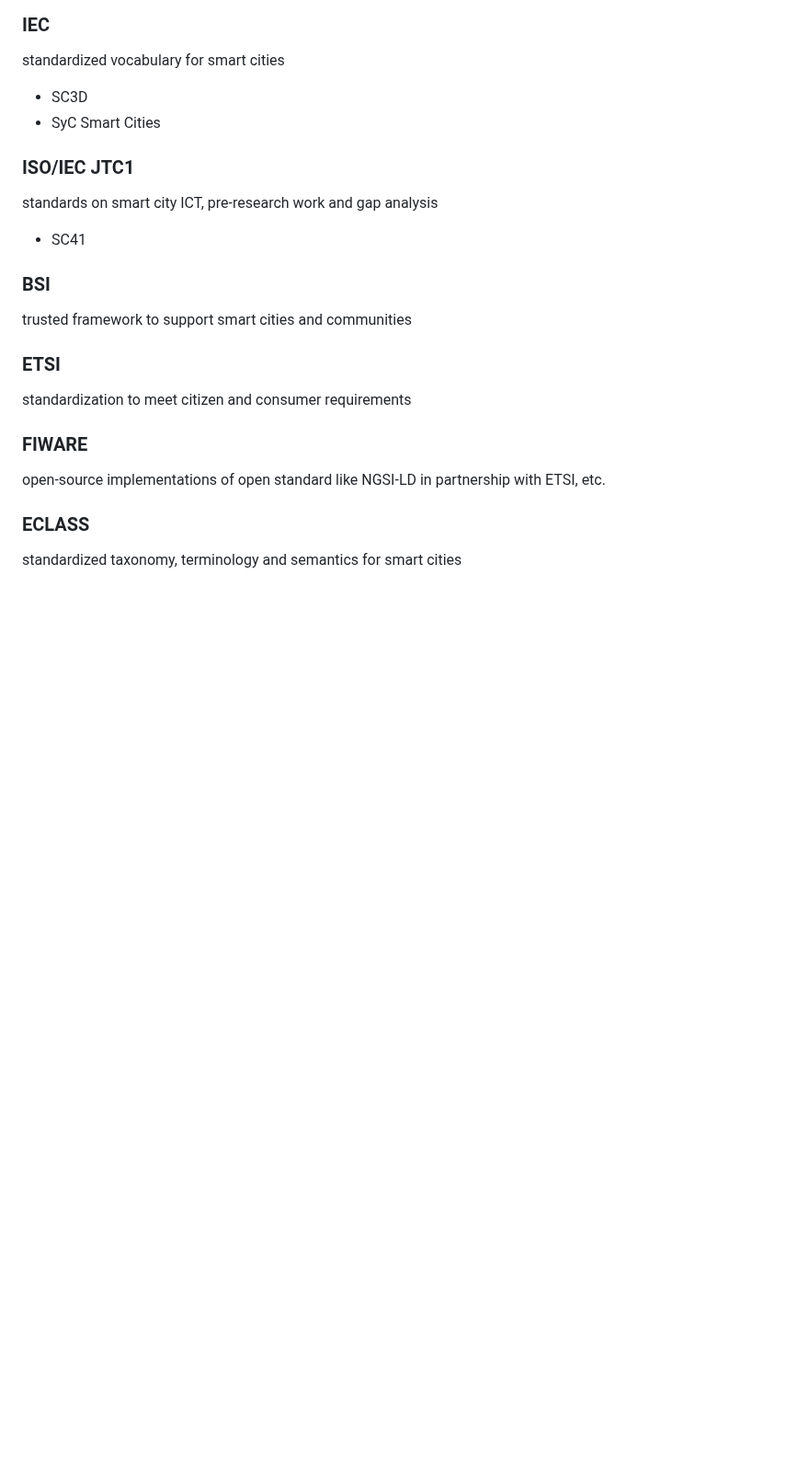
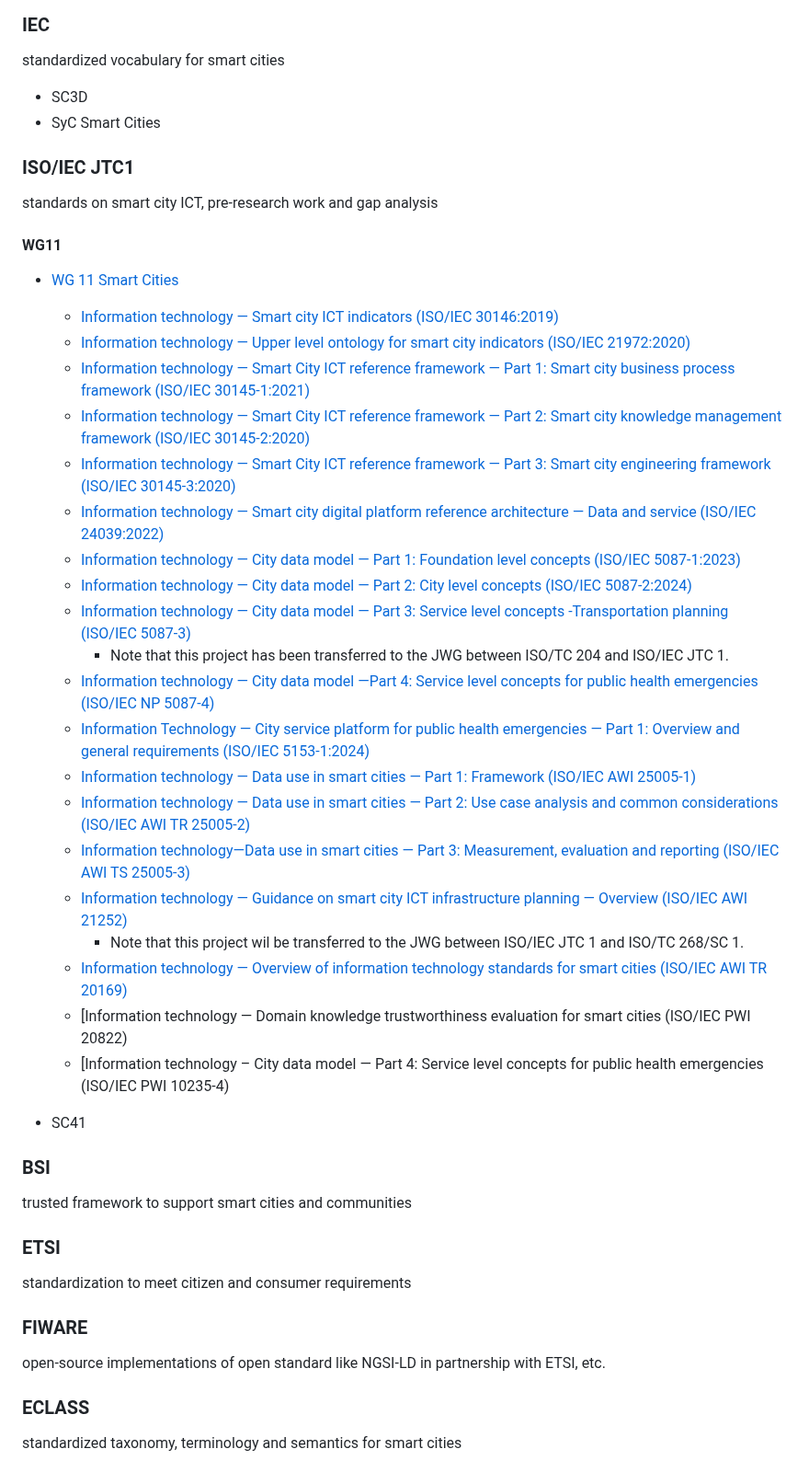
Before and after one commit to w3c/smart-cities, a Markdown page: resources.md, the part around the change. Shown at 92% size. Rendered like a GitHub page; blank space fills up the shorter version.

```diff
--- a/resources.md
+++ b/resources.md
@@ -98,6 +98,29 @@ standardized vocabulary for smart cities
 ### ISO/IEC JTC1
 standards on smart city ICT, pre-research work and gap analysis
 
+#### WG11
+* [WG 11 Smart Cities](https://jtc1info.org/sd-2-history/jtc1-working-groups/wg-11/)
+  * [Information technology — Smart city ICT indicators (ISO/IEC 30146:2019)](https://www.iso.org/standard/70302.html)
+  * [Information technology — Upper level ontology for smart city indicators (ISO/IEC 21972:2020)](https://www.iso.org/standard/72325.html)
+  *	[Information technology — Smart City ICT reference framework — Part 1: Smart city business process framework (ISO/IEC 30145-1:2021)](https://www.iso.org/standard/76371.html)
+  *	[Information technology — Smart City ICT reference framework — Part 2: Smart city knowledge management framework (ISO/IEC 30145-2:2020)](https://www.iso.org/standard/76372.html)
+  * [Information technology — Smart City ICT reference framework — Part 3: Smart city engineering framework (ISO/IEC 30145-3:2020)](https://www.iso.org/standard/76373.html)
+  *	[Information technology — Smart city digital platform reference architecture — Data and service (ISO/IEC 24039:2022)](https://www.iso.org/standard/77621.html)
+  *	[Information technology — City data model — Part 1: Foundation level concepts (ISO/IEC 5087-1:2023)](https://www.iso.org/standard/80718.html)
+  *	[Information technology — City data model — Part 2: City level concepts (ISO/IEC 5087-2:2024)](https://www.iso.org/standard/80742.html)
+  *	[Information technology — City data model — Part 3: Service level concepts -Transportation planning (ISO/IEC 5087-3)](https://www.iso.org/standard/87441.html)
+    * Note that this project has been transferred to the JWG between ISO/TC 204 and ISO/IEC JTC 1.
+  *	[Information technology — City data model —Part 4: Service level concepts for public health emergencies (ISO/IEC NP 5087-4)](https://www.iso.org/standard/89870.html)
+  *	[Information Technology — City service platform for public health emergencies — Part 1: Overview and general requirements (ISO/IEC 5153-1:2024)](https://www.iso.org/standard/80929.html)
+  *	[Information technology — Data use in smart cities — Part 1: Framework (ISO/IEC AWI 25005-1)](https://www.iso.org/standard/88765.html)
+  *	[Information technology — Data use in smart cities — Part 2: Use case analysis and common considerations (ISO/IEC AWI TR 25005-2)](https://www.iso.org/standard/86195.html)
+  *	[Information technology—Data use in smart cities — Part 3: Measurement, evaluation and reporting (ISO/IEC AWI TS 25005-3)](https://www.iso.org/standard/88852.html)
+  *	[Information technology — Guidance on smart city ICT infrastructure planning — Overview (ISO/IEC AWI 21252)](https://www.iso.org/standard/88764.html)
+    * Note that this project wil be transferred to the JWG between ISO/IEC JTC 1 and ISO/TC 268/SC 1.
+  *	[Information technology — Overview of information technology standards for smart cities (ISO/IEC AWI TR 20169)](https://www.iso.org/standard/86118.html)
+  *	[Information technology — Domain knowledge trustworthiness evaluation for smart cities (ISO/IEC PWI 20822)
+  *	[Information technology – City data model — Part 4: Service level concepts for public health emergencies (ISO/IEC PWI 10235-4)
+
 * SC41
 
 ### BSI
```
